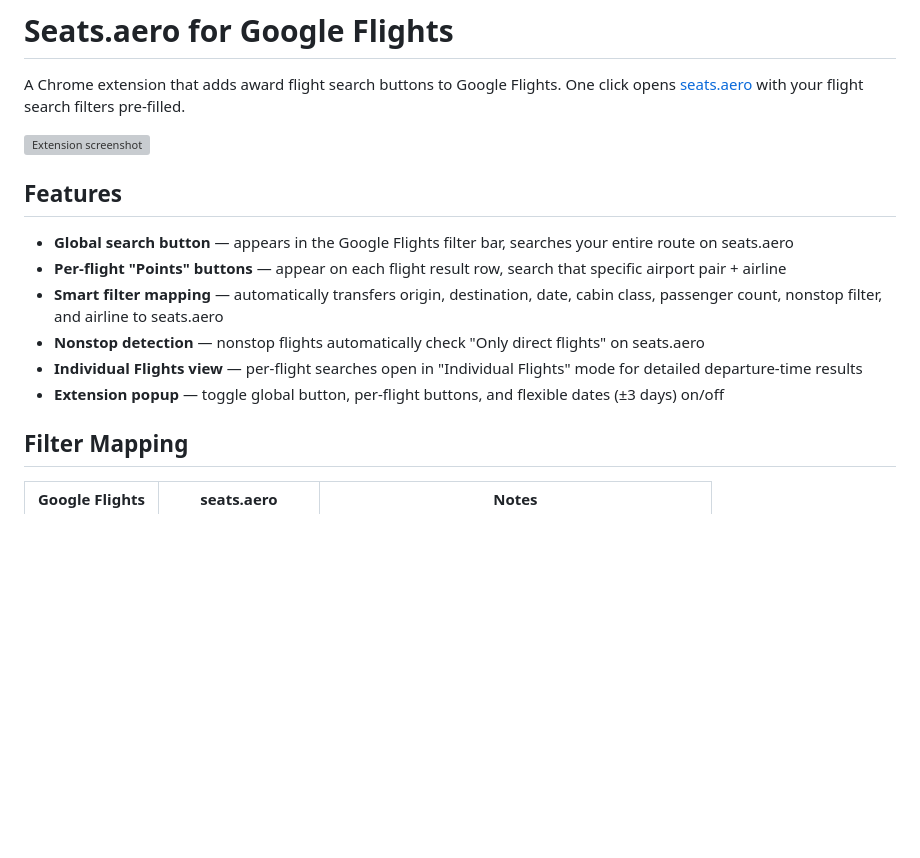
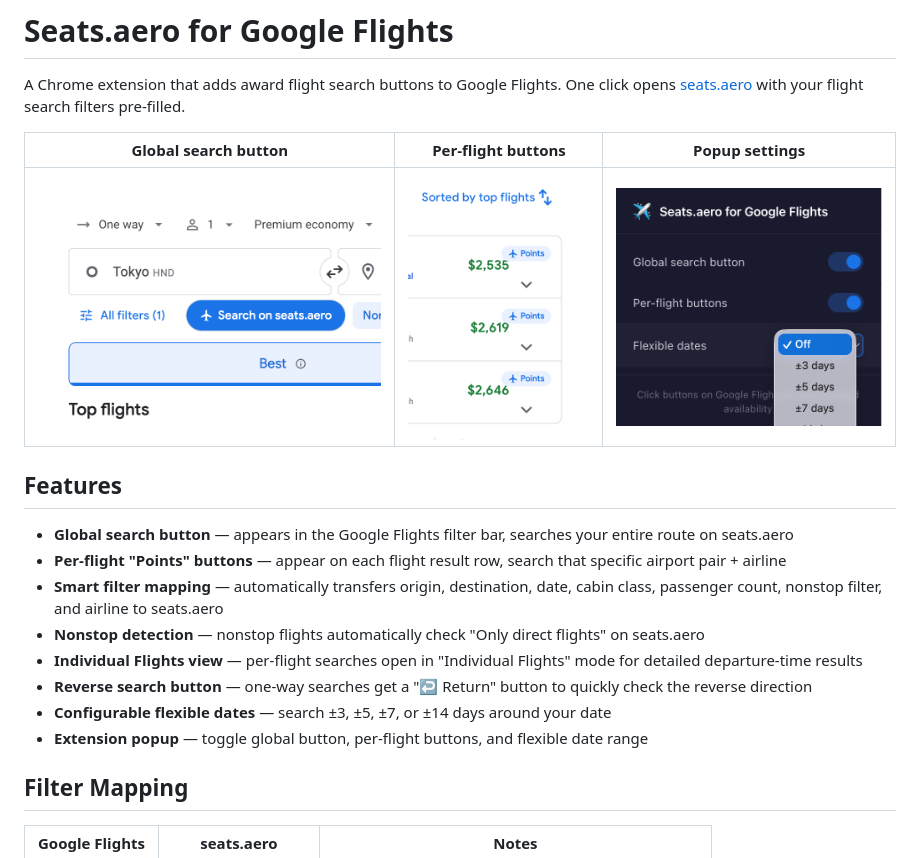
Before and after one commit to jiahongc/google-flights-seats-aero-extension, a Markdown page: README.md, the part around the change. Rendered like a GitHub page; pictures changed too: screenshots/global-button.png (added), screenshots/per-flight-buttons.png (added), screenshots/popup-settings.png (added); blank space fills up the shorter version; grey boxes are pictures that could not be loaded.

Commit message:
docs: add extension screenshots and update README
Replace broken placeholder image with three real screenshots showing
the global search button, per-flight Points buttons, and popup settings.
Update feature list to reflect new flexible days and reverse button.

Co-Authored-By: Claude Opus 4.6 (1M context) <noreply@anthropic.com>

```diff
--- a/README.md
+++ b/README.md
@@ -2,7 +2,9 @@
 
 A Chrome extension that adds award flight search buttons to Google Flights. One click opens [seats.aero](https://seats.aero) with your flight search filters pre-filled.
 
-![Extension screenshot](https://github.com/user-attachments/assets/placeholder.png)
+| Global search button | Per-flight buttons | Popup settings |
+|---|---|---|
+| ![Global button](screenshots/global-button.png) | ![Per-flight buttons](screenshots/per-flight-buttons.png) | ![Popup settings](screenshots/popup-settings.png) |
 
 ## Features
 
@@ -11,7 +13,9 @@ A Chrome extension that adds award flight search buttons to Google Flights. One
 - **Smart filter mapping** — automatically transfers origin, destination, date, cabin class, passenger count, nonstop filter, and airline to seats.aero
 - **Nonstop detection** — nonstop flights automatically check "Only direct flights" on seats.aero
 - **Individual Flights view** — per-flight searches open in "Individual Flights" mode for detailed departure-time results
-- **Extension popup** — toggle global button, per-flight buttons, and flexible dates (±3 days) on/off
+- **Reverse search button** — one-way searches get a "↩ Return" button to quickly check the reverse direction
+- **Configurable flexible dates** — search ±3, ±5, ±7, or ±14 days around your date
+- **Extension popup** — toggle global button, per-flight buttons, and flexible date range
 
 ## Filter Mapping
 
```
